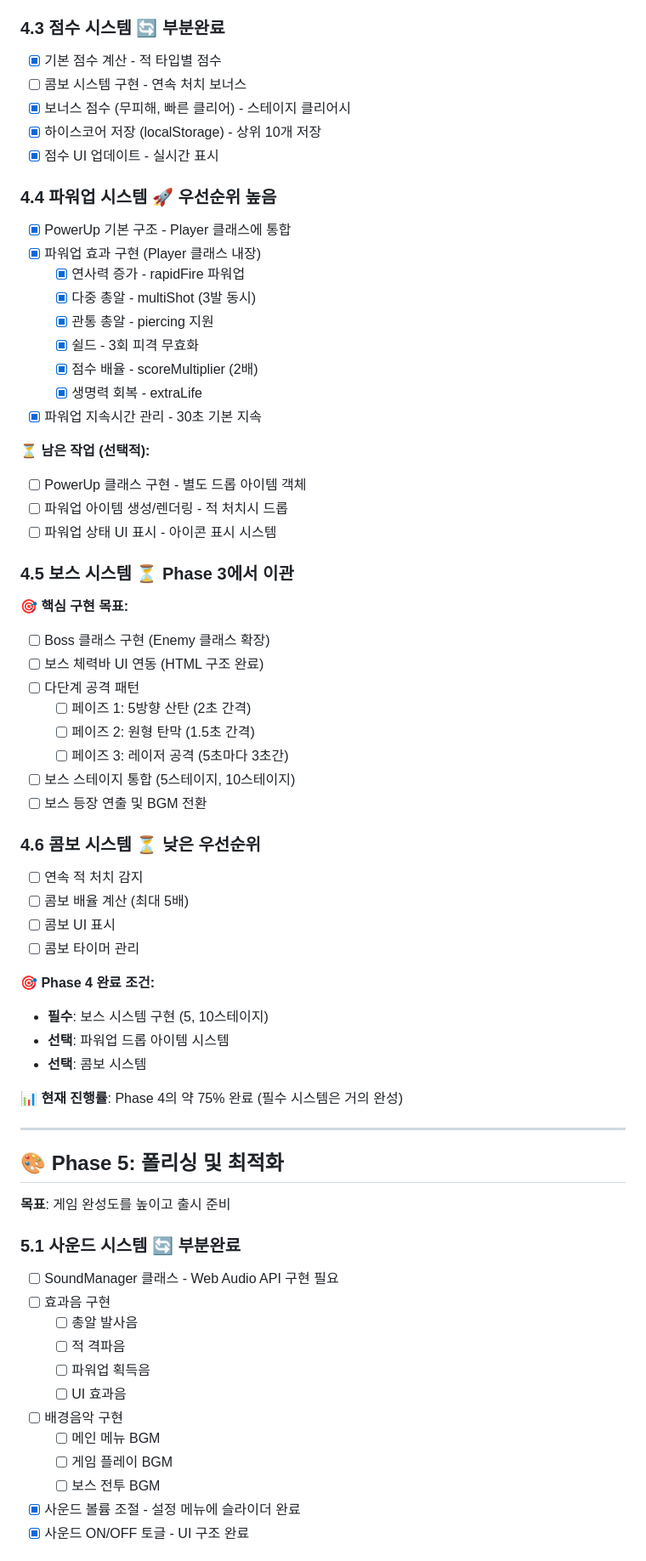
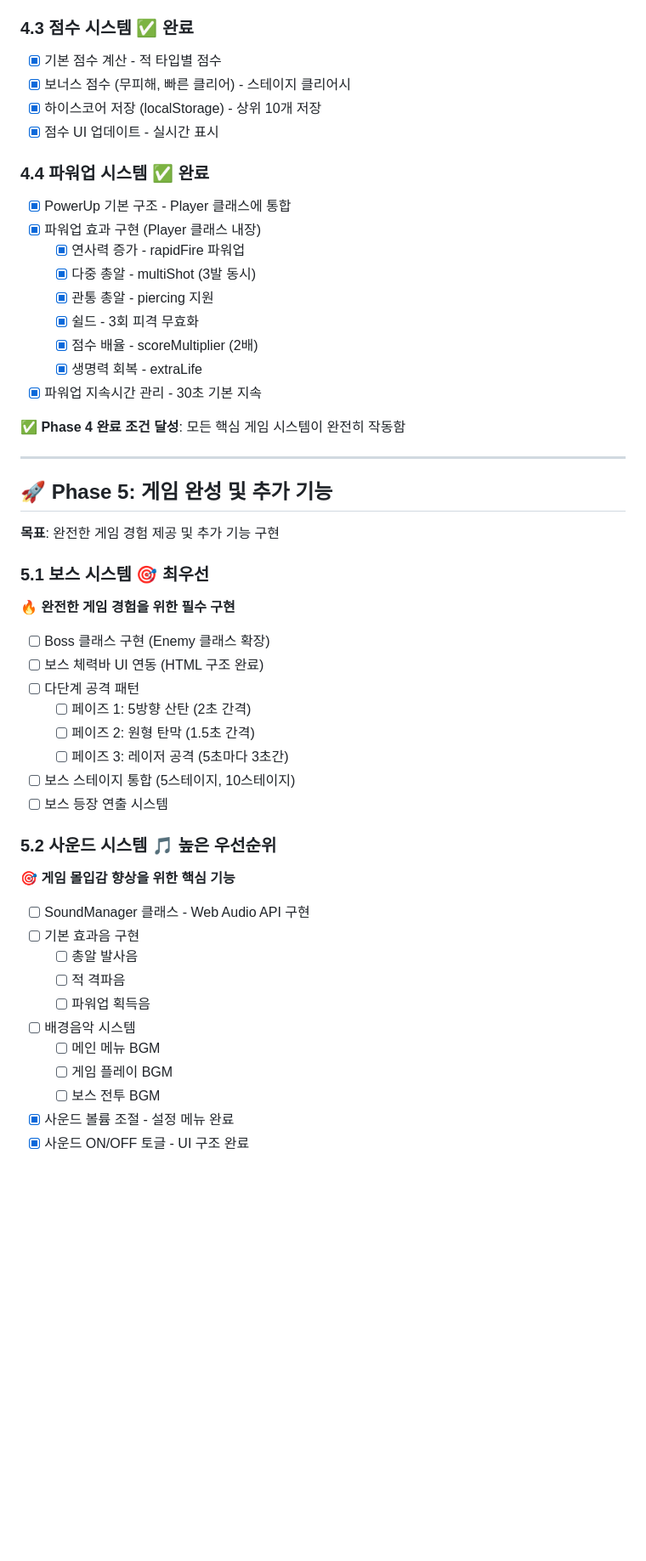
Before and after one commit to blcktgr73/ShootingGame, a Markdown page: Backlog.md, the part around the change printed below. Shown: that part at 85% size. GitHub-like rendering; blank space fills up the shorter version.

```diff
--- a/Backlog.md
+++ b/Backlog.md
@@ -121,14 +121,13 @@
 - [x] 스테이지 클리어 조건 - 모든 적 처치
 - [x] 스테이지 진행 UI - 스테이지 클리어 화면
 
-### 4.3 점수 시스템 🔄 **부분완료**
+### 4.3 점수 시스템 ✅ **완료**
 - [x] 기본 점수 계산 - 적 타입별 점수
-- [ ] 콤보 시스템 구현 - 연속 처치 보너스
 - [x] 보너스 점수 (무피해, 빠른 클리어) - 스테이지 클리어시
 - [x] 하이스코어 저장 (localStorage) - 상위 10개 저장
 - [x] 점수 UI 업데이트 - 실시간 표시
 
-### 4.4 파워업 시스템 🚀 **우선순위 높음**
+### 4.4 파워업 시스템 ✅ **완료**
 - [x] PowerUp 기본 구조 - Player 클래스에 통합
 - [x] 파워업 효과 구현 (Player 클래스 내장)
   - [x] 연사력 증가 - rapidFire 파워업
@@ -139,13 +138,15 @@
   - [x] 생명력 회복 - extraLife
 - [x] 파워업 지속시간 관리 - 30초 기본 지속
 
-**⏳ 남은 작업 (선택적):**
-- [ ] PowerUp 클래스 구현 - 별도 드롭 아이템 객체
-- [ ] 파워업 아이템 생성/렌더링 - 적 처치시 드롭
-- [ ] 파워업 상태 UI 표시 - 아이콘 표시 시스템
+**✅ Phase 4 완료 조건 달성**: 모든 핵심 게임 시스템이 완전히 작동함
 
-### 4.5 보스 시스템 ⏳ **Phase 3에서 이관**
-**🎯 핵심 구현 목표:**
+---
+
+## 🚀 Phase 5: 게임 완성 및 추가 기능
+**목표**: 완전한 게임 경험 제공 및 추가 기능 구현
+
+### 5.1 보스 시스템 🎯 **최우선**
+**🔥 완전한 게임 경험을 위한 필수 구현**
 - [ ] Boss 클래스 구현 (Enemy 클래스 확장)
 - [ ] 보스 체력바 UI 연동 (HTML 구조 완료)
 - [ ] 다단계 공격 패턴
@@ -153,37 +154,19 @@
   - [ ] 페이즈 2: 원형 탄막 (1.5초 간격)
   - [ ] 페이즈 3: 레이저 공격 (5초마다 3초간)
 - [ ] 보스 스테이지 통합 (5스테이지, 10스테이지)
-- [ ] 보스 등장 연출 및 BGM 전환
+- [ ] 보스 등장 연출 시스템
 
-### 4.6 콤보 시스템 ⏳ **낮은 우선순위**
-- [ ] 연속 적 처치 감지
-- [ ] 콤보 배율 계산 (최대 5배)
-- [ ] 콤보 UI 표시
-- [ ] 콤보 타이머 관리
-
-**🎯 Phase 4 완료 조건:**
-- **필수**: 보스 시스템 구현 (5, 10스테이지)
-- **선택**: 파워업 드롭 아이템 시스템
-- **선택**: 콤보 시스템
-
-**📊 현재 진행률**: Phase 4의 약 75% 완료 (필수 시스템은 거의 완성)
-
----
-
-## 🎨 Phase 5: 폴리싱 및 최적화
-**목표**: 게임 완성도를 높이고 출시 준비
-
-### 5.1 사운드 시스템 🔄 **부분완료**
-- [ ] SoundManager 클래스 - Web Audio API 구현 필요
-- [ ] 효과음 구현
+### 5.2 사운드 시스템 🎵 **높은 우선순위**
+**🎯 게임 몰입감 향상을 위한 핵심 기능**
+- [ ] SoundManager 클래스 - Web Audio API 구현
+- [ ] 기본 효과음 구현
   - [ ] 총알 발사음
   - [ ] 적 격파음
   - [ ] 파워업 획득음
-  - [ ] UI 효과음
-- [ ] 배경음악 구현
+- [ ] 배경음악 시스템
   - [ ] 메인 메뉴 BGM
   - [ ] 게임 플레이 BGM
   - [ ] 보스 전투 BGM
-- [x] 사운드 볼륨 조절 - 설정 메뉴에 슬라이더 완료
+- [x] 사운드 볼륨 조절 - 설정 메뉴 완료
 - [x] 사운드 ON/OFF 토글 - UI 구조 완료
 
```
Also changed, not shown: other parts of Backlog.md (+62 -65 lines).
